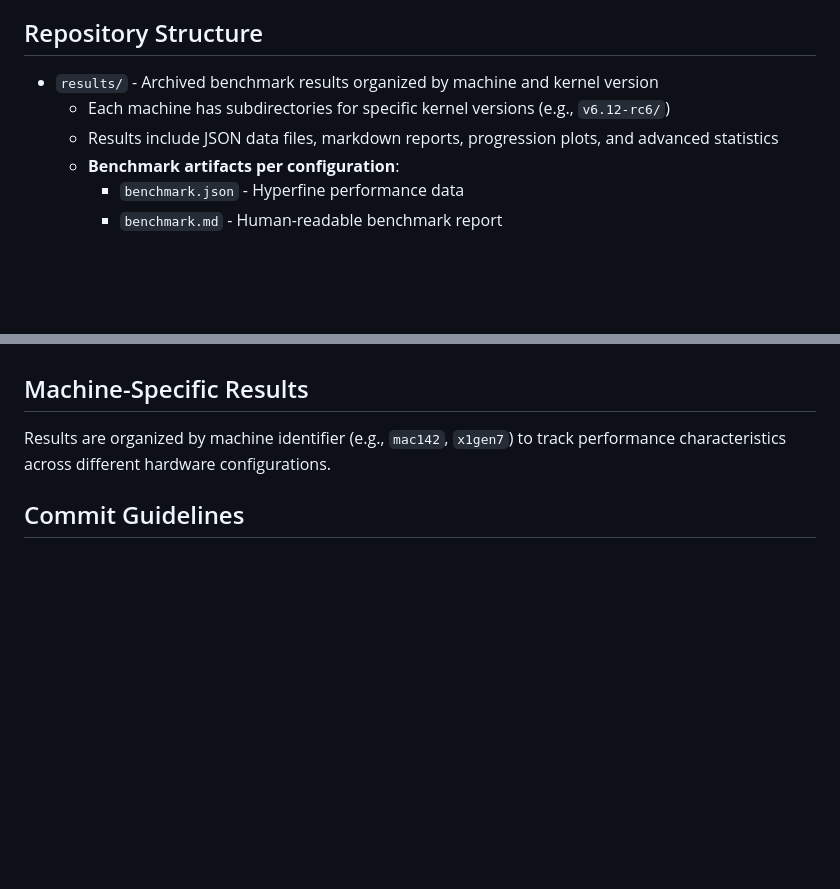
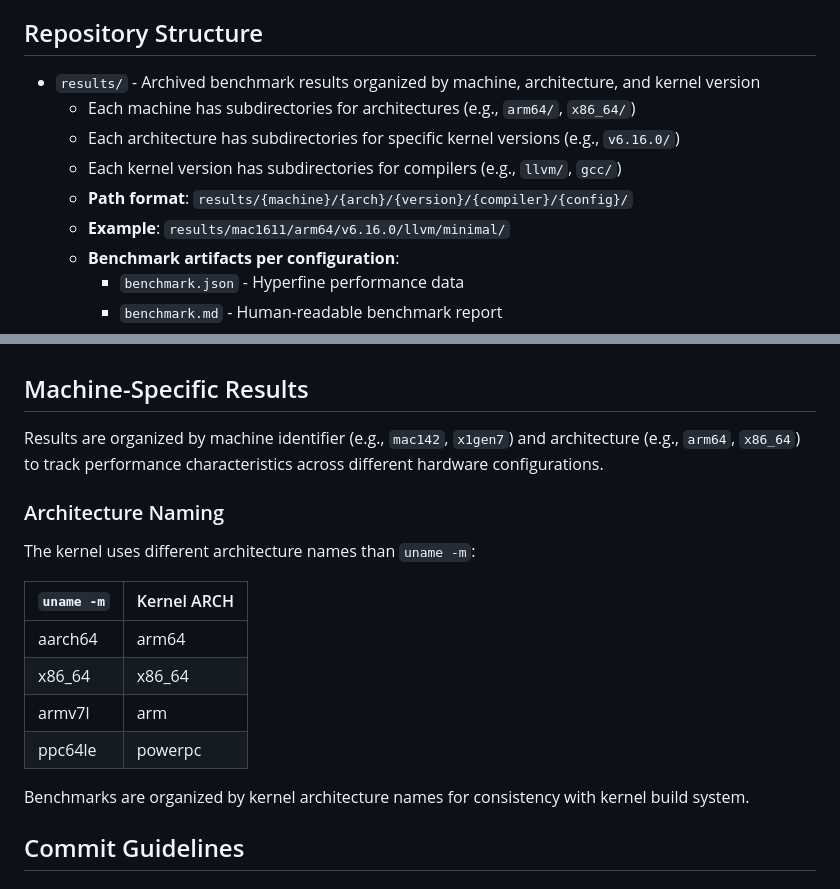
Before and after one commit to dkruces/linux-benchmarks, a Markdown page: CLAUDE.md, 2 parts joined by grey strips. GitHub-like rendering; blank space fills up the shorter version.

Commit message:
docs: update for architecture-based directory structure
Update documentation to reflect new architecture-organized
results hierarchy.

CLAUDE.md changes:
- Update repository structure description
- Add architecture level to path format
- Add architecture naming table (uname -m → kernel ARCH)
- Explain kernel architecture naming consistency
- Update example paths

README.md changes:
- Add results directory structure example
- Update progression plot path reference
- Clarify architecture organization

All documentation now accurately reflects:
  results/{machine}/{arch}/{version}/{compiler}/{config}/

Example paths throughout documentation updated to show
new structure with arm64 architecture level.

Signed-off-by: Daniel Gomez <da.gomez@kernel.org>

```diff
--- a/CLAUDE.md
+++ b/CLAUDE.md
@@ -8,9 +8,12 @@ This repository contains Linux kernel build benchmarks using hyperfine. The proj
 
 ## Repository Structure
 
-- `results/` - Archived benchmark results organized by machine and kernel version
-  - Each machine has subdirectories for specific kernel versions (e.g., `v6.12-rc6/`)
-  - Results include JSON data files, markdown reports, progression plots, and advanced statistics
+- `results/` - Archived benchmark results organized by machine, architecture, and kernel version
+  - Each machine has subdirectories for architectures (e.g., `arm64/`, `x86_64/`)
+  - Each architecture has subdirectories for specific kernel versions (e.g., `v6.16.0/`)
+  - Each kernel version has subdirectories for compilers (e.g., `llvm/`, `gcc/`)
+  - **Path format**: `results/{machine}/{arch}/{version}/{compiler}/{config}/`
+  - **Example**: `results/mac1611/arm64/v6.16.0/llvm/minimal/`
   - **Benchmark artifacts per configuration**:
     - `benchmark.json` - Hyperfine performance data
     - `benchmark.md` - Human-readable benchmark report
@@ -112,7 +115,20 @@ Supported configurations: `minimal`, `ebpf-ready`, `modules-ready`, `debug-ready
 
 ## Machine-Specific Results
 
-Results are organized by machine identifier (e.g., `mac142`, `x1gen7`) to track performance characteristics across different hardware configurations.
+Results are organized by machine identifier (e.g., `mac142`, `x1gen7`) and architecture (e.g., `arm64`, `x86_64`) to track performance characteristics across different hardware configurations.
+
+### Architecture Naming
+
+The kernel uses different architecture names than `uname -m`:
+
+| `uname -m` | Kernel ARCH |
+|------------|-------------|
+| aarch64    | arm64       |
+| x86_64     | x86_64      |
+| armv7l     | arm         |
+| ppc64le    | powerpc     |
+
+Benchmarks are organized by kernel architecture names for consistency with kernel build system.
 
 ## Commit Guidelines
 
```
Also changed, not shown: README.md (+5 -1 lines).
